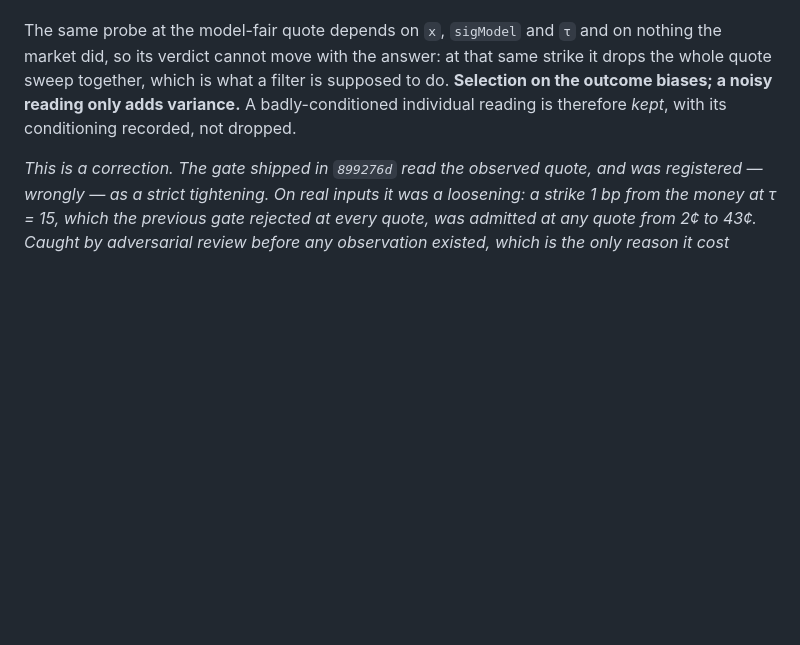
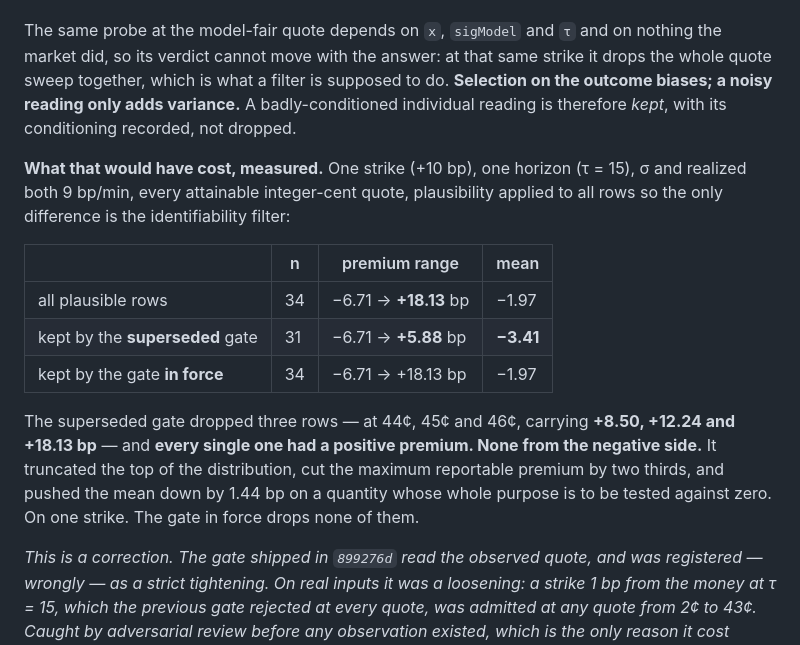
Before and after one commit to GhostArchitecture/Btc-terminal, a Markdown page: CLAUDE.md, the part around one of its changes. Drawn GitHub-style; blank space fills up the shorter version.

```diff
--- a/CLAUDE.md
+++ b/CLAUDE.md
@@ -716,6 +744,21 @@ verdict cannot move with the answer: at that same strike it drops the whole quot
 filter is supposed to do. **Selection on the outcome biases; a noisy reading only adds variance.** A
 badly-conditioned individual reading is therefore *kept*, with its conditioning recorded, not dropped.
 
+**What that would have cost, measured.** One strike (+10 bp), one horizon (τ = 15), σ and realized both 9 bp/min,
+every attainable integer-cent quote, plausibility applied to all rows so the only difference is the identifiability
+filter:
+
+| | n | premium range | mean |
+|---|---|---|---|
+| all plausible rows | 34 | −6.71 → **+18.13** bp | −1.97 |
+| kept by the **superseded** gate | 31 | −6.71 → **+5.88** bp | **−3.41** |
+| kept by the gate **in force** | 34 | −6.71 → +18.13 bp | −1.97 |
+
+The superseded gate dropped three rows — at 44¢, 45¢ and 46¢, carrying **+8.50, +12.24 and +18.13 bp** — and
+**every single one had a positive premium. None from the negative side.** It truncated the top of the
+distribution, cut the maximum reportable premium by two thirds, and pushed the mean down by 1.44 bp on a quantity
+whose whole purpose is to be tested against zero. On one strike. The gate in force drops none of them.
+
 *This is a correction. The gate shipped in `899276d` read the observed quote, and was registered — wrongly — as a
 strict tightening. On real inputs it was a loosening: a strike 1 bp from the money at τ = 15, which the previous
 gate rejected at every quote, was admitted at any quote from 2¢ to 43¢. Caught by adversarial review before any
```
Also changed, not shown: other parts of CLAUDE.md (+29 -1 lines).
